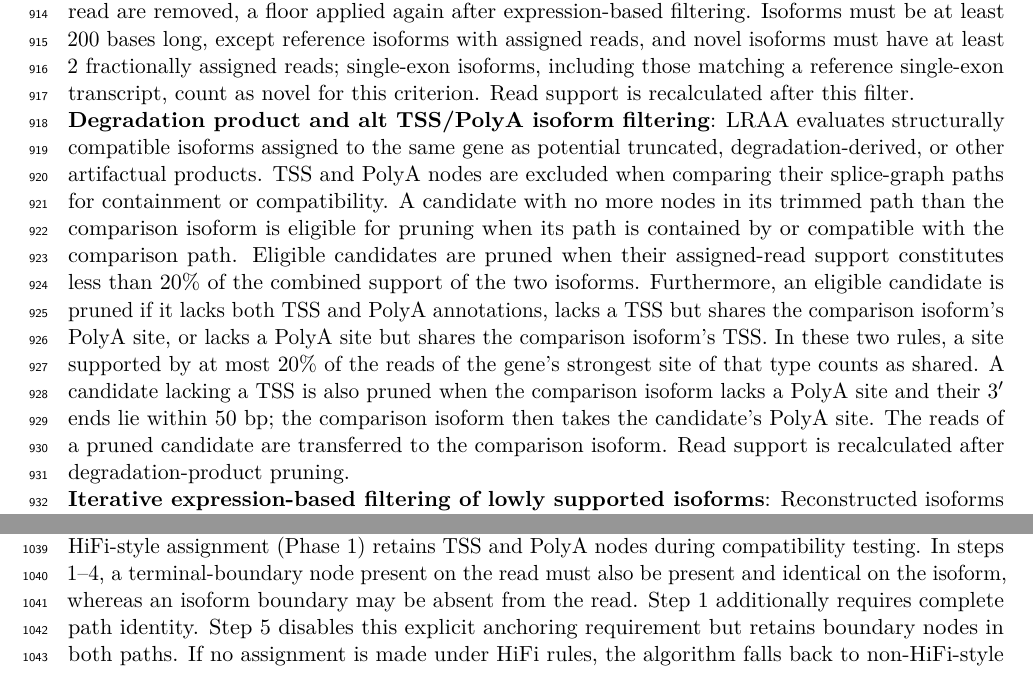
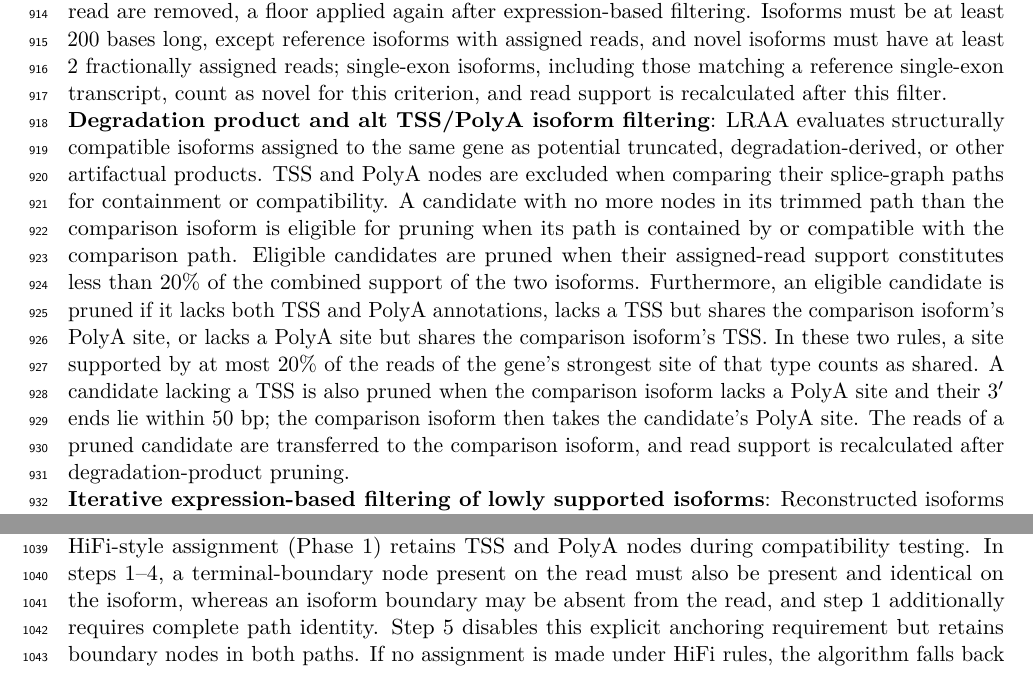
Before and after one commit to MethodsDev/LRAA-paper-LaTeX, a LaTeX document (main.tex, which reads sections/methods.tex): two parts of pages 30 and 32 of 75, joined at a grey line, cut so that both start at the same text. Compiled offline with pdfLaTeX.

Commit message:
Methods: fold very short sentences into their neighbours (primary alignments, spurs, read-support recalculation, 3' end placement, assignment step 1, retained introns)
Co-Authored-By: Claude Opus 5.5 <noreply@anthropic.com>

```diff
--- a/sections/methods.tex
+++ b/sections/methods.tex
@@ -62,9 +62,9 @@ The trellis and its candidate paths are constructed once. During each iteration,
 
 \subsection{Isoform filtering}\label{isoform-filtering}
 
-\textbf{Initial filtering}: Following initial quantification, isoforms with less than one fractionally assigned read are removed, a floor applied again after expression-based filtering. Isoforms must be at least 200 bases long, except reference isoforms with assigned reads, and novel isoforms must have at least 2 fractionally assigned reads; single-exon isoforms, including those matching a reference single-exon transcript, count as novel for this criterion. Read support is recalculated after this filter.
+\textbf{Initial filtering}: Following initial quantification, isoforms with less than one fractionally assigned read are removed, a floor applied again after expression-based filtering. Isoforms must be at least 200 bases long, except reference isoforms with assigned reads, and novel isoforms must have at least 2 fractionally assigned reads; single-exon isoforms, including those matching a reference single-exon transcript, count as novel for this criterion, and read support is recalculated after this filter.
 
-\textbf{Degradation product and alt TSS/PolyA isoform filtering}: LRAA evaluates structurally compatible isoforms assigned to the same gene as potential truncated, degradation-derived, or other artifactual products. TSS and PolyA nodes are excluded when comparing their splice-graph paths for containment or compatibility. A candidate with no more nodes in its trimmed path than the comparison isoform is eligible for pruning when its path is contained by or compatible with the comparison path. Eligible candidates are pruned when their assigned-read support constitutes less than 20\% of the combined support of the two isoforms. Furthermore, an eligible candidate is pruned if it lacks both TSS and PolyA annotations, lacks a TSS but shares the comparison isoform's PolyA site, or lacks a PolyA site but shares the comparison isoform's TSS. In these two rules, a site supported by at most 20\% of the reads of the gene's strongest site of that type counts as shared. A candidate lacking a TSS is also pruned when the comparison isoform lacks a PolyA site and their 3′ ends lie within 50 bp; the comparison isoform then takes the candidate's PolyA site. The reads of a pruned candidate are transferred to the comparison isoform. Read support is recalculated after degradation-product pruning.
+\textbf{Degradation product and alt TSS/PolyA isoform filtering}: LRAA evaluates structurally compatible isoforms assigned to the same gene as potential truncated, degradation-derived, or other artifactual products. TSS and PolyA nodes are excluded when comparing their splice-graph paths for containment or compatibility. A candidate with no more nodes in its trimmed path than the comparison isoform is eligible for pruning when its path is contained by or compatible with the comparison path. Eligible candidates are pruned when their assigned-read support constitutes less than 20\% of the combined support of the two isoforms. Furthermore, an eligible candidate is pruned if it lacks both TSS and PolyA annotations, lacks a TSS but shares the comparison isoform's PolyA site, or lacks a PolyA site but shares the comparison isoform's TSS. In these two rules, a site supported by at most 20\% of the reads of the gene's strongest site of that type counts as shared. A candidate lacking a TSS is also pruned when the comparison isoform lacks a PolyA site and their 3′ ends lie within 50 bp; the comparison isoform then takes the candidate's PolyA site. The reads of a pruned candidate are transferred to the comparison isoform, and read support is recalculated after degradation-product pruning.
 
 \textbf{Iterative expression-based filtering of lowly supported isoforms}: Reconstructed isoforms are filtered iteratively within each gene using two measures: (1) fractionally assigned read support divided by the total fractional read support assigned to the gene, and (2) the support from reads compatible with this isoform alone among the gene's isoforms, divided by the same gene total. The default minimum for both measures is 0.5\% in HiFi mode and 1\% in default ONT mode. Read assignments and isoform fractions are recalculated via EM at the start of each filtering round, and isoforms are sorted by increasing isoform fraction. When more than 10 isoforms remain, multiple isoforms falling below both minimum fractions may be removed in one round until 10 remain. Otherwise only the lowest-ranked isoform falling below either minimum fraction, or a novel isoform with fewer than 2 reads compatible with no other isoform of the gene, is removed in a round. Iteration continues until no further isoforms can be removed.
 
@@ -96,7 +96,7 @@ LRAA performs transcriptome-based rescue of reads that cannot be assigned throug
 
 During construction of labeled read paths, LRAA applies a constrained terminal-boundary snapping step before read-to-isoform compatibility testing, integrating a TSS or PolyA site node not already present in the read path when it is directly adjacent to the read's terminal node, lies within 25 bp of the read end, and that read end has no soft clip. Each labeled read path is compared against the labeled paths of candidate isoforms, defined as the isoforms of any gene sharing at least one splice-graph node with the read path. Assignment proceeds through a cascading hierarchy of stringency levels, attempting the most stringent criteria first and progressively relaxing constraints until a compatible isoform is identified.
 
-The assignment cascade operates in two phases reflecting HiFi and non-HiFi data characteristics. HiFi-style assignment (Phase 1) retains TSS and PolyA nodes during compatibility testing. In steps 1--4, a terminal-boundary node present on the read must also be present and identical on the isoform, whereas an isoform boundary may be absent from the read. Step 1 additionally requires complete path identity. Step 5 disables this explicit anchoring requirement but retains boundary nodes in both paths. If no assignment is made under HiFi rules, the algorithm falls back to non-HiFi-style assignment (Phase 2), trimming boundary nodes entirely to accommodate reads lacking reliable terminal information. Within each phase, multiple compatibility tests are applied in order of decreasing stringency.
+The assignment cascade operates in two phases reflecting HiFi and non-HiFi data characteristics. HiFi-style assignment (Phase 1) retains TSS and PolyA nodes during compatibility testing. In steps 1--4, a terminal-boundary node present on the read must also be present and identical on the isoform, whereas an isoform boundary may be absent from the read, and step 1 additionally requires complete path identity. Step 5 disables this explicit anchoring requirement but retains boundary nodes in both paths. If no assignment is made under HiFi rules, the algorithm falls back to non-HiFi-style assignment (Phase 2), trimming boundary nodes entirely to accommodate reads lacking reliable terminal information. Within each phase, multiple compatibility tests are applied in order of decreasing stringency.
 
 \subsubsection{Phase 1: HiFi-style assignment (TSS/PolyA boundaries respected)}\label{phase-1-hifi-style-assignment-tsspolya-boundaries-respected}
 
```
Also changed, not shown: sections/methods.tex (8 more changed lines).
